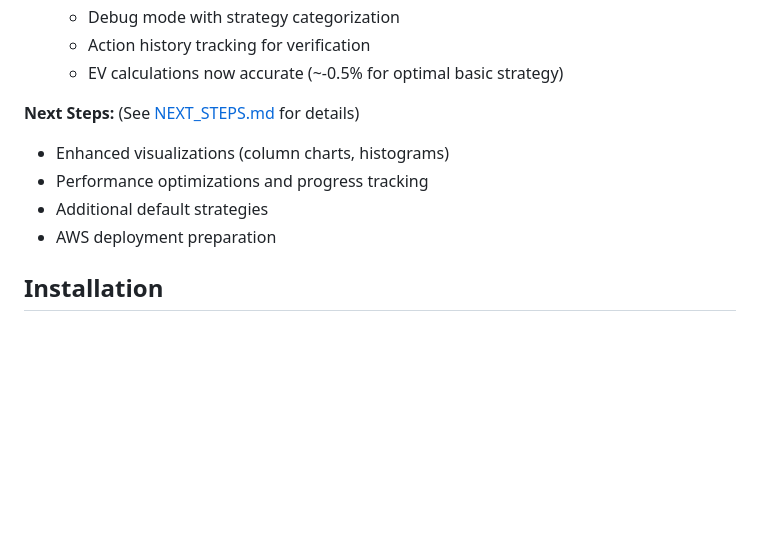
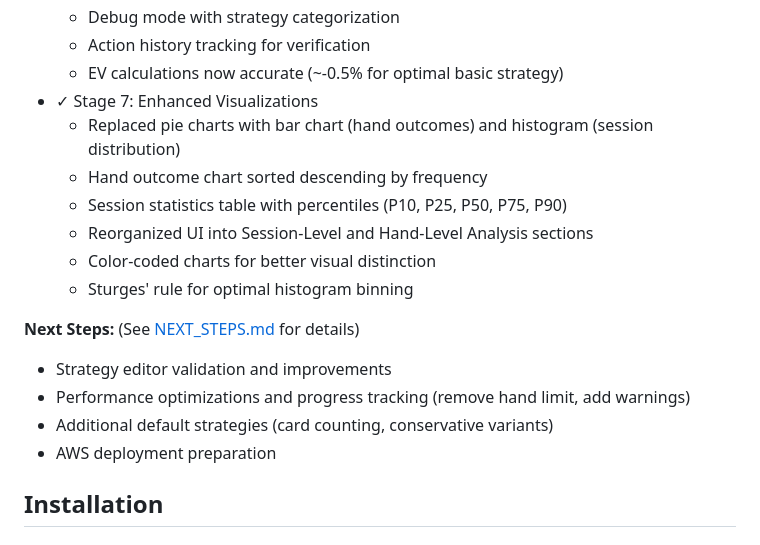
Before and after one commit to alhamood/blackjack-simulator-26, a Markdown page: README.md, the part around one of its changes. Drawn GitHub-style; blank space fills up the shorter version.

```diff
--- a/README.md
+++ b/README.md
@@ -49,11 +49,18 @@ This simulator allows you to:
   - Debug mode with strategy categorization
   - Action history tracking for verification
   - EV calculations now accurate (~-0.5% for optimal basic strategy)
+- ✓ Stage 7: Enhanced Visualizations
+  - Replaced pie charts with bar chart (hand outcomes) and histogram (session distribution)
+  - Hand outcome chart sorted descending by frequency
+  - Session statistics table with percentiles (P10, P25, P50, P75, P90)
+  - Reorganized UI into Session-Level and Hand-Level Analysis sections
+  - Color-coded charts for better visual distinction
+  - Sturges' rule for optimal histogram binning
 
 **Next Steps:** (See [NEXT_STEPS.md](NEXT_STEPS.md) for details)
-- Enhanced visualizations (column charts, histograms)
-- Performance optimizations and progress tracking
-- Additional default strategies
+- Strategy editor validation and improvements
+- Performance optimizations and progress tracking (remove hand limit, add warnings)
+- Additional default strategies (card counting, conservative variants)
 - AWS deployment preparation
 
 ## Installation
```
Also changed, not shown: other parts of README.md (+32 -8 lines), NEXT_STEPS.md (+67 -22 lines).
